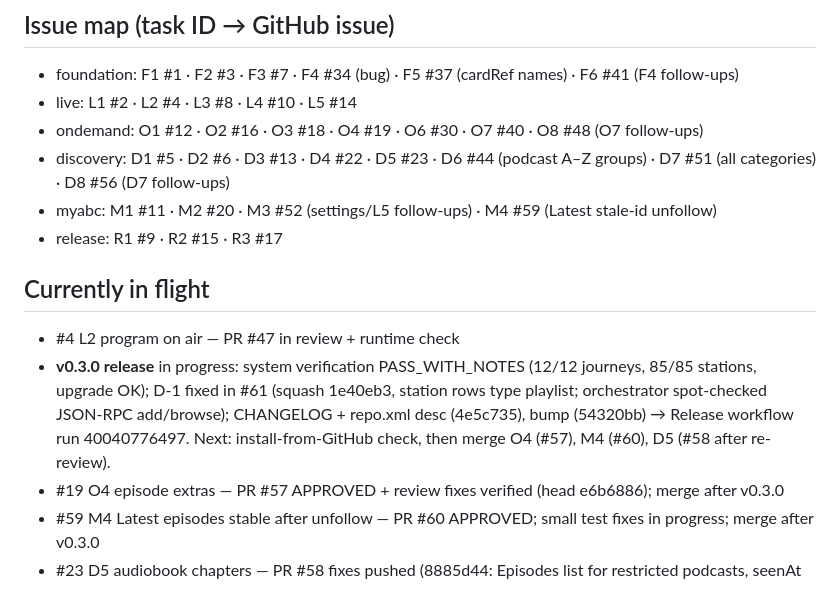
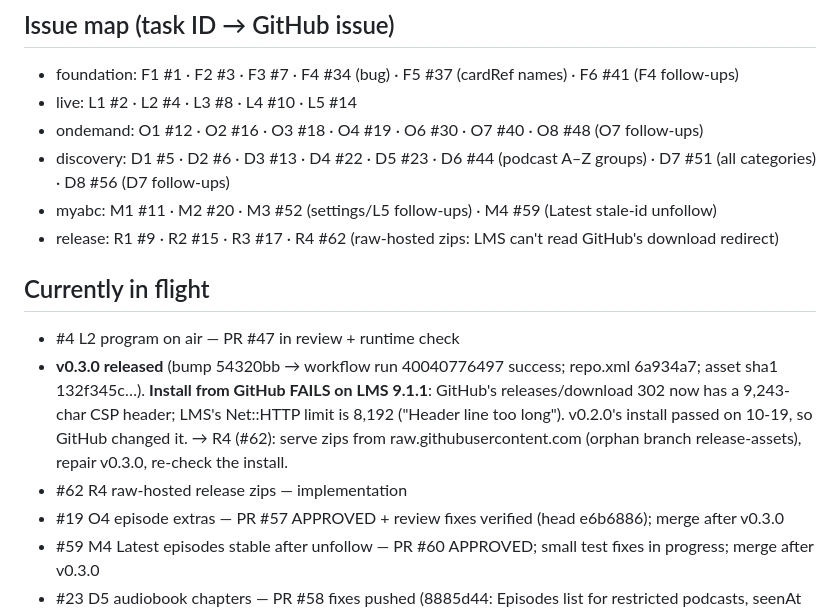
Before and after one commit to wilsonwaters/SqueezeABCListen, a Markdown page: ai-state/PROGRESS.md, the part around the change. Rendered like a GitHub page.

Commit message:
ai-state: v0.3.0 released; GitHub download header breaks LMS install → R4

```diff
--- a/ai-state/PROGRESS.md
+++ b/ai-state/PROGRESS.md
@@ -9,14 +9,15 @@ Phase 3/4 — task specs being filed; execution started with F1 (2026-10-19).
 - ondemand: O1 #12 · O2 #16 · O3 #18 · O4 #19 · O6 #30 · O7 #40 · O8 #48 (O7 follow-ups)
 - discovery: D1 #5 · D2 #6 · D3 #13 · D4 #22 · D5 #23 · D6 #44 (podcast A–Z groups) · D7 #51 (all categories) · D8 #56 (D7 follow-ups)
 - myabc: M1 #11 · M2 #20 · M3 #52 (settings/L5 follow-ups) · M4 #59 (Latest stale-id unfollow)
-- release: R1 #9 · R2 #15 · R3 #17
+- release: R1 #9 · R2 #15 · R3 #17 · R4 #62 (raw-hosted zips: LMS can't read GitHub's download redirect)
 
 ## Currently in flight
 - #4 L2 program on air — PR #47 in review + runtime check
-- **v0.3.0 release** in progress: system verification PASS_WITH_NOTES (12/12 journeys, 85/85 stations, upgrade OK);
-  D-1 fixed in #61 (squash 1e40eb3, station rows type playlist; orchestrator spot-checked JSON-RPC add/browse);
-  CHANGELOG + repo.xml desc (4e5c735), bump (54320bb) → Release workflow run 40040776497. Next: install-from-GitHub
-  check, then merge O4 (#57), M4 (#60), D5 (#58 after re-review).
+- **v0.3.0 released** (bump 54320bb → workflow run 40040776497 success; repo.xml 6a934a7; asset sha1 132f345c…).
+  **Install from GitHub FAILS on LMS 9.1.1**: GitHub's releases/download 302 now has a 9,243-char CSP header; LMS's
+  Net::HTTP limit is 8,192 ("Header line too long"). v0.2.0's install passed on 10-19, so GitHub changed it. → R4 (#62):
+  serve zips from raw.githubusercontent.com (orphan branch release-assets), repair v0.3.0, re-check the install.
+- #62 R4 raw-hosted release zips — implementation
 - #19 O4 episode extras — PR #57 APPROVED + review fixes verified (head e6b6886); merge after v0.3.0
 - #59 M4 Latest episodes stable after unfollow — PR #60 APPROVED; small test fixes in progress; merge after v0.3.0
 - #23 D5 audiobook chapters — PR #58 fixes pushed (8885d44: Episodes list for restricted podcasts, seenAt via API `at`,
```
